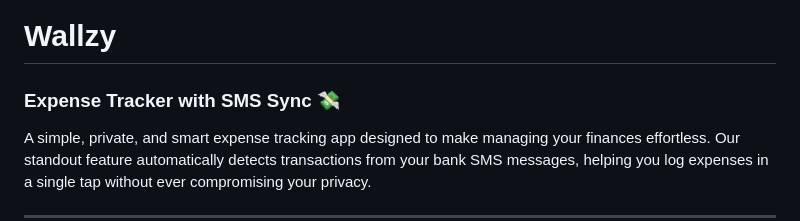
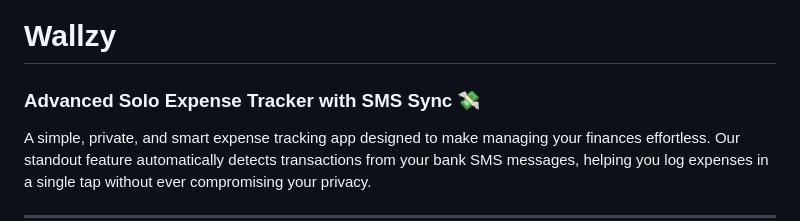
Before and after one commit to badKAPAV/Wallzy, a Markdown page: README.md, the part around the change. Drawn GitHub-style.

```diff
--- a/README.md
+++ b/README.md
@@ -1,5 +1,5 @@
 # Wallzy
-### Expense Tracker with SMS Sync 💸
+### Advanced Solo Expense Tracker with SMS Sync 💸
 
 A simple, private, and smart expense tracking app designed to make managing your finances effortless. Our standout feature automatically detects transactions from your bank SMS messages, helping you log expenses in a single tap without ever compromising your privacy.
 
```
